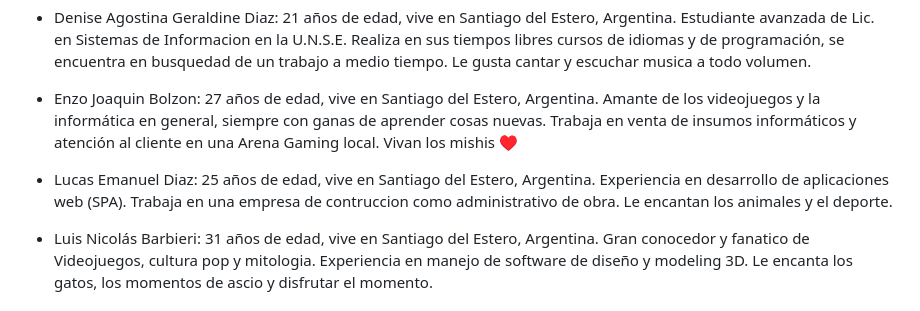
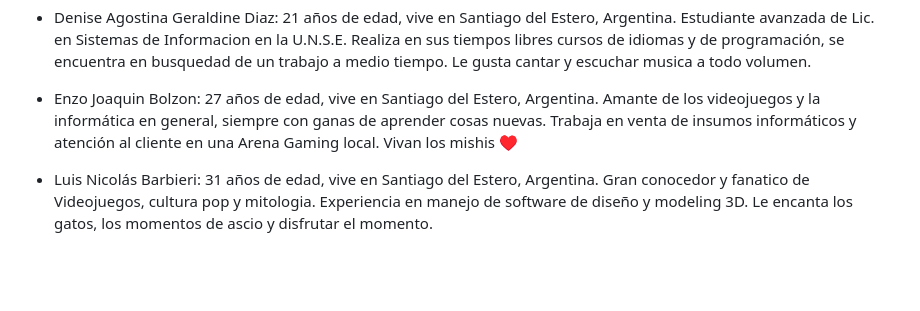
Before and after one commit to TheMishi99/Grupo_5_Hola, a Markdown page: README.md, the part around the change. GitHub-like rendering; blank space fills up the shorter version.

Commit message:
modif-readme

```diff
--- a/README.md
+++ b/README.md
@@ -29,8 +29,6 @@ Las páginas arriba comentadas, fueron seleccionadas como referente por ser agra
 
 - Enzo Joaquin Bolzon: 27 años de edad, vive en Santiago del Estero, Argentina. Amante de los videojuegos y la informática en general, siempre con ganas de aprender cosas nuevas. Trabaja en venta de insumos informáticos y atención al cliente en una Arena Gaming local. Vivan los mishis ♥
 
-- Lucas Emanuel Diaz: 25 años de edad, vive en Santiago del Estero, Argentina. Experiencia en desarrollo de aplicaciones web (SPA). Trabaja en una empresa de contruccion como administrativo de obra. Le encantan los animales y el deporte.
-
 - Luis Nicolás Barbieri: 31 años de edad, vive en Santiago del Estero, Argentina. Gran conocedor y fanatico de Videojuegos, cultura pop y mitologia. Experiencia en manejo de software de diseño y modeling 3D. Le encanta los gatos, los momentos de ascio y disfrutar el momento.
 
 ## Comentario Adicional
```
